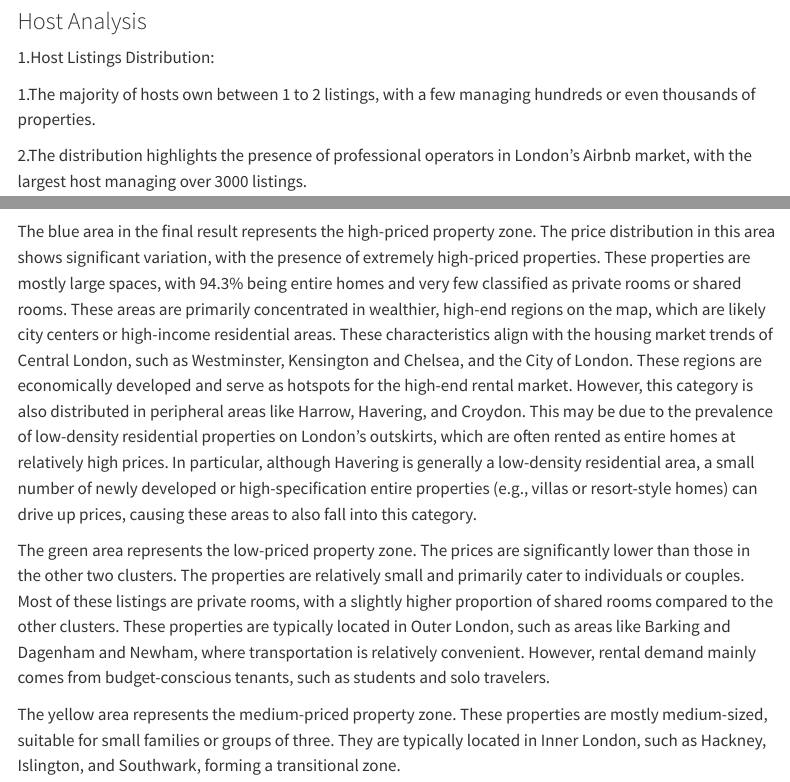
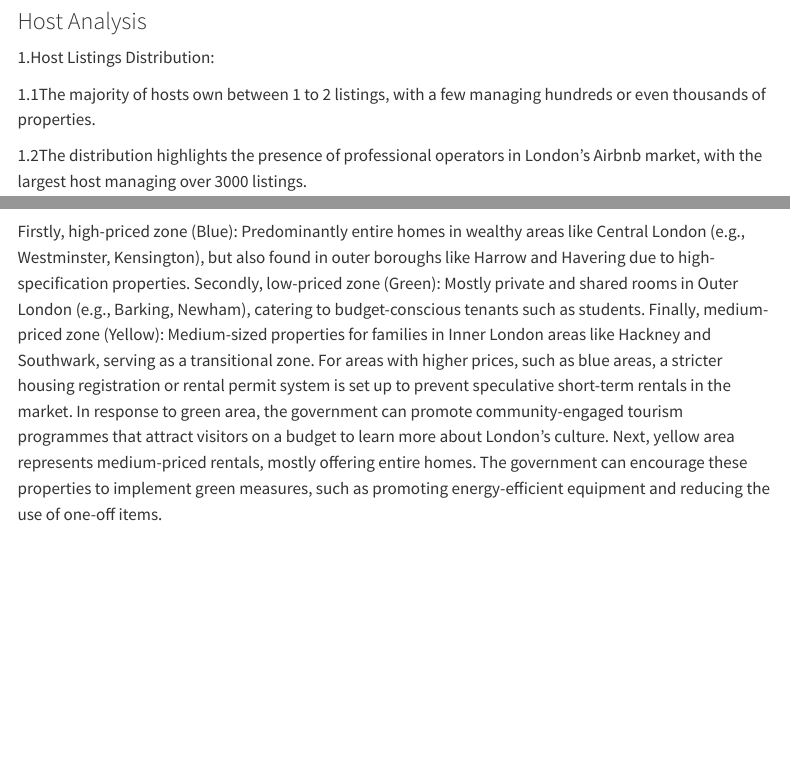
Before and after one commit to Chocolateyz/Chocolate, a Quarto document (Group_Work.qmd): the page in a window 1100 px wide, from 2120 px down, and a second part further down, joined at a grey line. Rendered offline with R 4.5, knitr and Pandoc in place of Quarto, with nearby package versions; some code elsewhere in the file could not run offline; menus at the side of the page are left out.

Commit message:
Group_Work.qmd
change3

````diff
--- a/Group_Work.qmd
+++ b/Group_Work.qmd
@@ -274,9 +274,9 @@
 
 1.Host Listings Distribution:
 
-1.The majority of hosts own between 1 to 2 listings, with a few managing hundreds or even thousands of properties.
+1.1The majority of hosts own between 1 to 2 listings, with a few managing hundreds or even thousands of properties.
 
-2.The distribution highlights the presence of professional operators in London's Airbnb market, with the largest host managing over 3000 listings.
+1.2The distribution highlights the presence of professional operators in London's Airbnb market, with the largest host managing over 3000 listings.
 
 2.Superhost Ratio:
 
@@ -421,11 +421,12 @@
 #plt.show()
 ```
 
-The blue area in the final result represents the high-priced property zone. The price distribution in this area shows significant variation, with the presence of extremely high-priced properties. These properties are mostly large spaces, with 94.3% being entire homes and very few classified as private rooms or shared rooms. These areas are primarily concentrated in wealthier, high-end regions on the map, which are likely city centers or high-income residential areas. These characteristics align with the housing market trends of Central London, such as Westminster, Kensington and Chelsea, and the City of London. These regions are economically developed and serve as hotspots for the high-end rental market. However, this category is also distributed in peripheral areas like Harrow, Havering, and Croydon. This may be due to the prevalence of low-density residential properties on London’s outskirts, which are often rented as entire homes at relatively high prices. In particular, although Havering is generally a low-density residential area, a small number of newly developed or high-specification entire properties (e.g., villas or resort-style homes) can drive up prices, causing these areas to also fall into this category.
-
-The green area represents the low-priced property zone. The prices are significantly lower than those in the other two clusters. The properties are relatively small and primarily cater to individuals or couples. Most of these listings are private rooms, with a slightly higher proportion of shared rooms compared to the other clusters. These properties are typically located in Outer London, such as areas like Barking and Dagenham and Newham, where transportation is relatively convenient. However, rental demand mainly comes from budget-conscious tenants, such as students and solo travelers.
-
-The yellow area represents the medium-priced property zone. These properties are mostly medium-sized, suitable for small families or groups of three. They are typically located in Inner London, such as Hackney, Islington, and Southwark, forming a transitional zone.
+Firstly, high-priced zone (Blue): Predominantly entire homes in wealthy areas like Central London (e.g., Westminster, Kensington), but also found in outer boroughs like Harrow and Havering due to high-specification properties.
+Secondly, low-priced zone (Green): Mostly private and shared rooms in Outer London (e.g., Barking, Newham), catering to budget-conscious tenants such as students.
+Finally, medium-priced zone (Yellow): Medium-sized properties for families in Inner London areas like Hackney and Southwark, serving as a transitional zone.
+For areas with higher prices, such as blue areas, a stricter housing registration or rental permit system is set up to prevent speculative short-term rentals in the market.
+In response to green area, the government can promote community-engaged tourism programmes that attract visitors on a budget to learn more about London's culture.
+Next, yellow area represents medium-priced rentals, mostly offering entire homes. The government can encourage these properties to implement green measures, such as promoting energy-efficient equipment and reducing the use of one-off items.
 
 ```{python}
 #| echo: false
````
Also changed, not shown: Group_Work.qmd (3 more changed lines).
